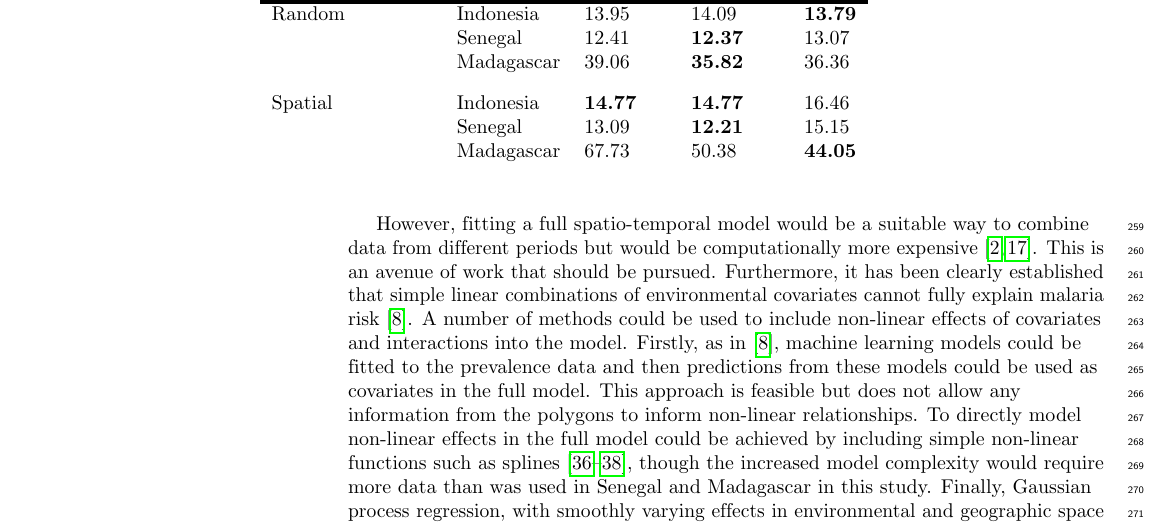
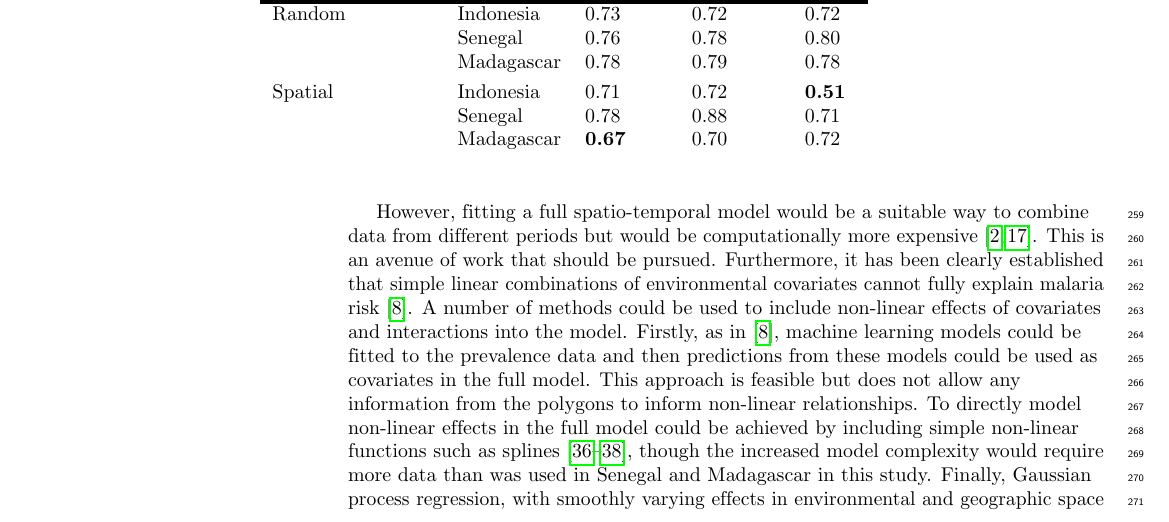
Before and after one commit to timcdlucas/Mapping-malaria-by-sharing-spatial-information-between-incidence-and-prevalence-datasets-manuscript, a LaTeX document (ms.tex): part of page 10 of 13, cut so that both start at the same text. Compiled offline with pdfLaTeX.

Commit message:
Add newest coverage table.

```diff
--- a/ms.tex
+++ b/ms.tex
@@ -589,12 +589,12 @@ Results from the standard downscaling model are shown in blue and the combined m
 \hline
 {\bf Cross-validation} & {\bf Country}  & {\bf Baseline} & {\bf Prev GP} & {\bf Joint} \\
 \thickhline
-Random & Indonesia  & 13.95 &  14.09 &  {\bf 13.79}\\
-& Senegal  & 12.41 &  {\bf 12.37} &  13.07\\
-& Madagascar  & 39.06 &  {\bf 35.82} &  36.36\vspace{3mm}\\
-Spatial & Indonesia & {\bf 14.77} &  {\bf 14.77} &  16.46\\
-& Senegal  & 13.09 &  {\bf 12.21} &  15.15\\
-& Madagascar & 67.73 &  50.38 &  {\bf 44.05}\\
+Random & Indonesia  & 0.73 &  0.72 &  0.72\\
+& Senegal  & 0.76 &  0.78 &  0.80\\
+& Madagascar  & 0.78 &  0.79 &  0.78\vspace{1mm}\\
+ Spatial  & Indonesia & 0.71 &  0.72 &  {\bf 0.51}\\
+& Senegal  & 0.78 &  0.88 &  0.71\\
+& Madagascar  & {\bf 0.67} &  0.70 &  0.72\\
 
 
 \end{tabular}
```
